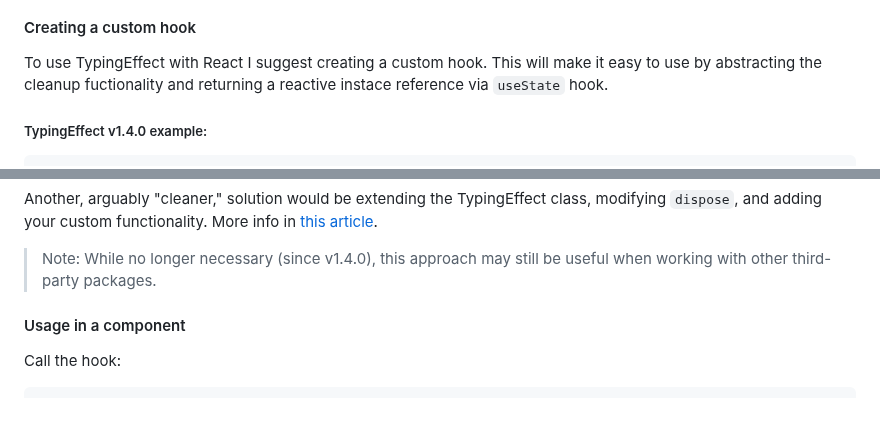
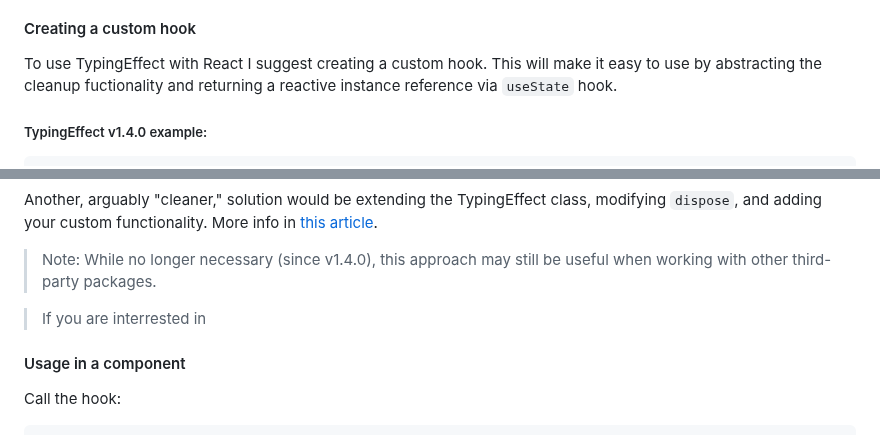
Before and after one commit to ydernov/typing-effect, a Markdown page: README.md, 2 parts joined by grey strips. GitHub-like rendering; blank space fills up the shorter version.

```diff
--- a/README.md
+++ b/README.md
@@ -77,7 +77,7 @@ This results in:
 
 #### Creating a custom hook
 
-To use TypingEffect with React I suggest creating a custom hook. This will make it easy to use by abstracting the cleanup fuctionality and returning a reactive instace reference via `useState` hook.
+To use TypingEffect with React I suggest creating a custom hook. This will make it easy to use by abstracting the cleanup fuctionality and returning a reactive instance reference via `useState` hook.
 
 ##### TypingEffect v1.4.0 example:
 
@@ -147,6 +147,8 @@ This example shows how to change the `dispose` method on the instance with a cus
 Another, arguably "cleaner," solution would be extending the TypingEffect class, modifying `dispose`, and adding your custom functionality. More info in [this article](https://javascript.info/class-inheritance#overriding-a-method).
 
 > Note: While no longer necessary (since v1.4.0), this approach may still be useful when working with other third-party packages.
+
+> If you are interrested in
 
 #### Usage in a component
 
```
